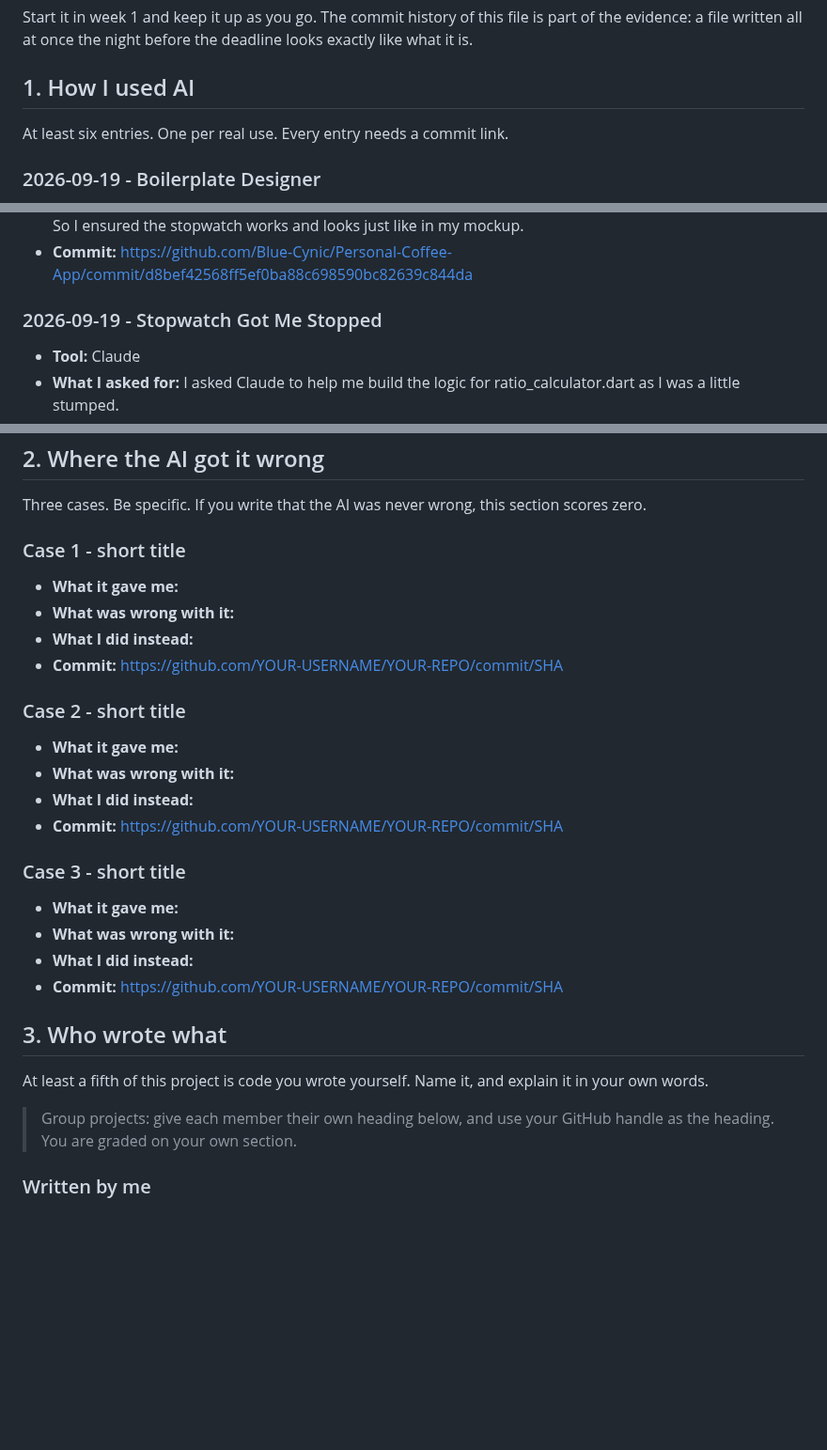
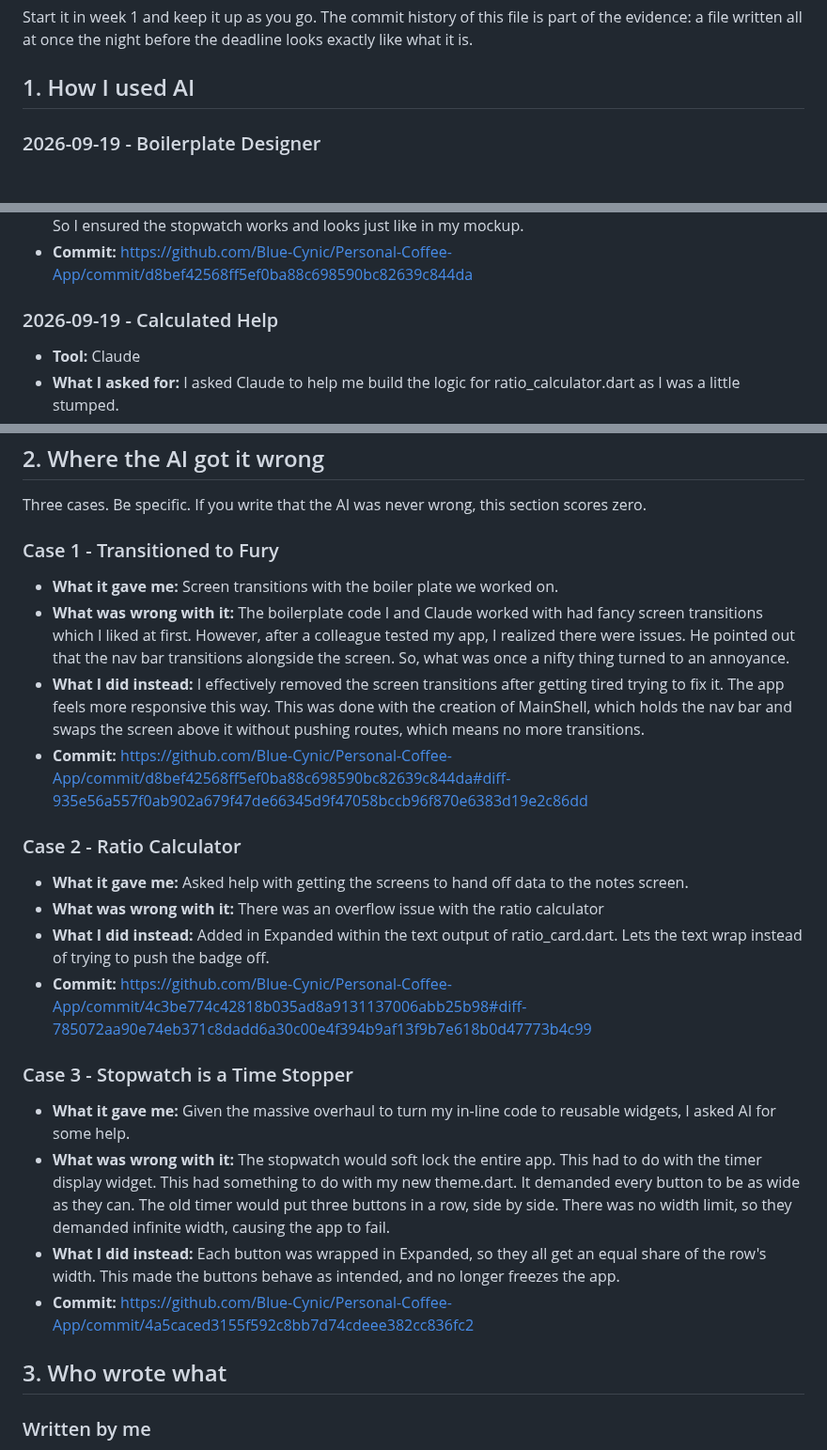
Before and after one commit to Blue-Cynic/Personal-Coffee-App, a Markdown page: AI-USAGE.md, 3 parts joined by grey strips. Shown at 94% size. Rendered like a GitHub page; blank space fills up the shorter version.

Commit message:
Update - more entries to AI Usage

```diff
--- a/AI-USAGE.md
+++ b/AI-USAGE.md
@@ -8,8 +8,6 @@ part of the evidence: a file written all at once the night before the deadline
 looks exactly like what it is.
 
 ## 1. How I used AI
-
-At least six entries. One per real use. Every entry needs a commit link.
 
 ### 2026-09-19 - Boilerplate Designer
 
@@ -27,7 +25,7 @@ At least six entries. One per real use. Every entry needs a commit link.
 - **What I kept, what I changed, and why:** I kept most of it, just to preserve the logic as it worked well. As for changes, I changed a good bit of it because Claude provided it yet it did not closely resemble my mockup. So I ensured the stopwatch works and looks just like in my mockup.
 - **Commit:** https://github.com/Blue-Cynic/Personal-Coffee-App/commit/d8bef42568ff5ef0ba88c698590bc82639c844da
 
-### 2026-09-19 - Stopwatch Got Me Stopped
+### 2026-09-19 - Calculated Help
 
 - **Tool:** Claude
 - **What I asked for:** I asked Claude to help me build the logic for ratio_calculator.dart as I was a little stumped.
@@ -64,34 +62,28 @@ At least six entries. One per real use. Every entry needs a commit link.
 Three cases. Be specific. If you write that the AI was never wrong, this section
 scores zero.
 
-### Case 1 - short title
+### Case 1 - Transitioned to Fury
 
-- **What it gave me:**
-- **What was wrong with it:**
-- **What I did instead:**
-- **Commit:** https://github.com/YOUR-USERNAME/YOUR-REPO/commit/SHA
+- **What it gave me:** Screen transitions with the boiler plate we worked on.
+- **What was wrong with it:** The boilerplate code I and Claude worked with had fancy screen transitions which I liked at first. However, after a colleague tested my app, I realized there were issues. He pointed out that the nav bar transitions alongside the screen. So, what was once a nifty thing turned to an annoyance.
+- **What I did instead:** I effectively removed the screen transitions after getting tired trying to fix it. The app feels more responsive this way. This was done with the creation of MainShell, which holds the nav bar and swaps the screen above it without pushing routes, which means no more transitions.
+- **Commit:** https://github.com/Blue-Cynic/Personal-Coffee-App/commit/d8bef42568ff5ef0ba88c698590bc82639c844da#diff-935e56a557f0ab902a679f47de66345d9f47058bccb96f870e6383d19e2c86dd
 
-### Case 2 - short title
+### Case 2 - Ratio Calculator
 
-- **What it gave me:**
-- **What was wrong with it:**
-- **What I did instead:**
-- **Commit:** https://github.com/YOUR-USERNAME/YOUR-REPO/commit/SHA
+- **What it gave me:** Asked help with getting the screens to hand off data to the notes screen.
+- **What was wrong with it:** There was an overflow issue with the ratio calculator
+- **What I did instead:** Added in Expanded within the text output of ratio_card.dart. Lets the text wrap instead of trying to push the badge off.
+- **Commit:** https://github.com/Blue-Cynic/Personal-Coffee-App/commit/4c3be774c42818b035ad8a9131137006abb25b98#diff-785072aa90e74eb371c8dadd6a30c00e4f394b9af13f9b7e618b0d47773b4c99
 
-### Case 3 - short title
+### Case 3 - Stopwatch is a Time Stopper
 
-- **What it gave me:**
-- **What was wrong with it:**
-- **What I did instead:**
-- **Commit:** https://github.com/YOUR-USERNAME/YOUR-REPO/commit/SHA
+- **What it gave me:** Given the massive overhaul to turn my in-line code to reusable widgets, I asked AI for some help.
+- **What was wrong with it:** The stopwatch would soft lock the entire app. This had to do with the timer display widget. This had something to do with my new theme.dart. It demanded every button to be as wide as they can. The old timer would put three buttons in a row, side by side. There was no width limit, so they demanded infinite width, causing the app to fail.
+- **What I did instead:** Each button was wrapped in Expanded, so they all get an equal share of the row's width. This made the buttons behave as intended, and no longer freezes the app.
+- **Commit:** https://github.com/Blue-Cynic/Personal-Coffee-App/commit/4a5caced3155f592c8bb7d74cdeee382cc836fc2
 
 ## 3. Who wrote what
-
-At least a fifth of this project is code you wrote yourself. Name it, and explain
-it in your own words.
-
-> Group projects: give each member their own heading below, and use your GitHub
-> handle as the heading. You are graded on your own section.
 
 ### Written by me
 
```
